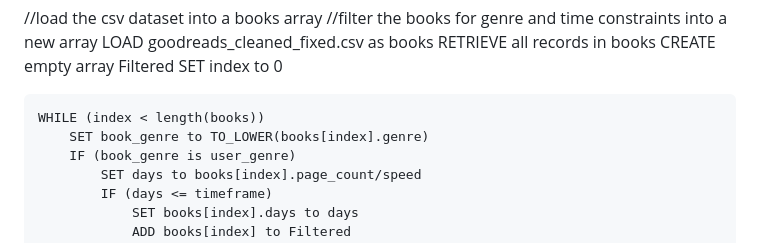
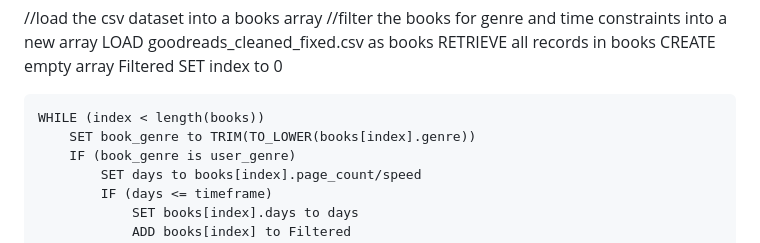
Before and after one commit to Eszterminator/Datalogical-thinking-Assignment---Group-2-Project-Work, a Markdown page: pseudocode_algorithm.md, the part around the change. Drawn GitHub-style.

Commit message:
Trimmed book genre values
Trim whitespace from genre before comparison.

```diff
--- a/pseudocode_algorithm.md
+++ b/pseudocode_algorithm.md
@@ -43,7 +43,7 @@ WHILE (runagain is TRUE)
 	SET index to 0
 
 	WHILE (index < length(books))
-		SET book_genre to TO_LOWER(books[index].genre)
+		SET book_genre to TRIM(TO_LOWER(books[index].genre))
 		IF (book_genre is user_genre)
 			SET days to books[index].page_count/speed
 			IF (days <= timeframe)
```
